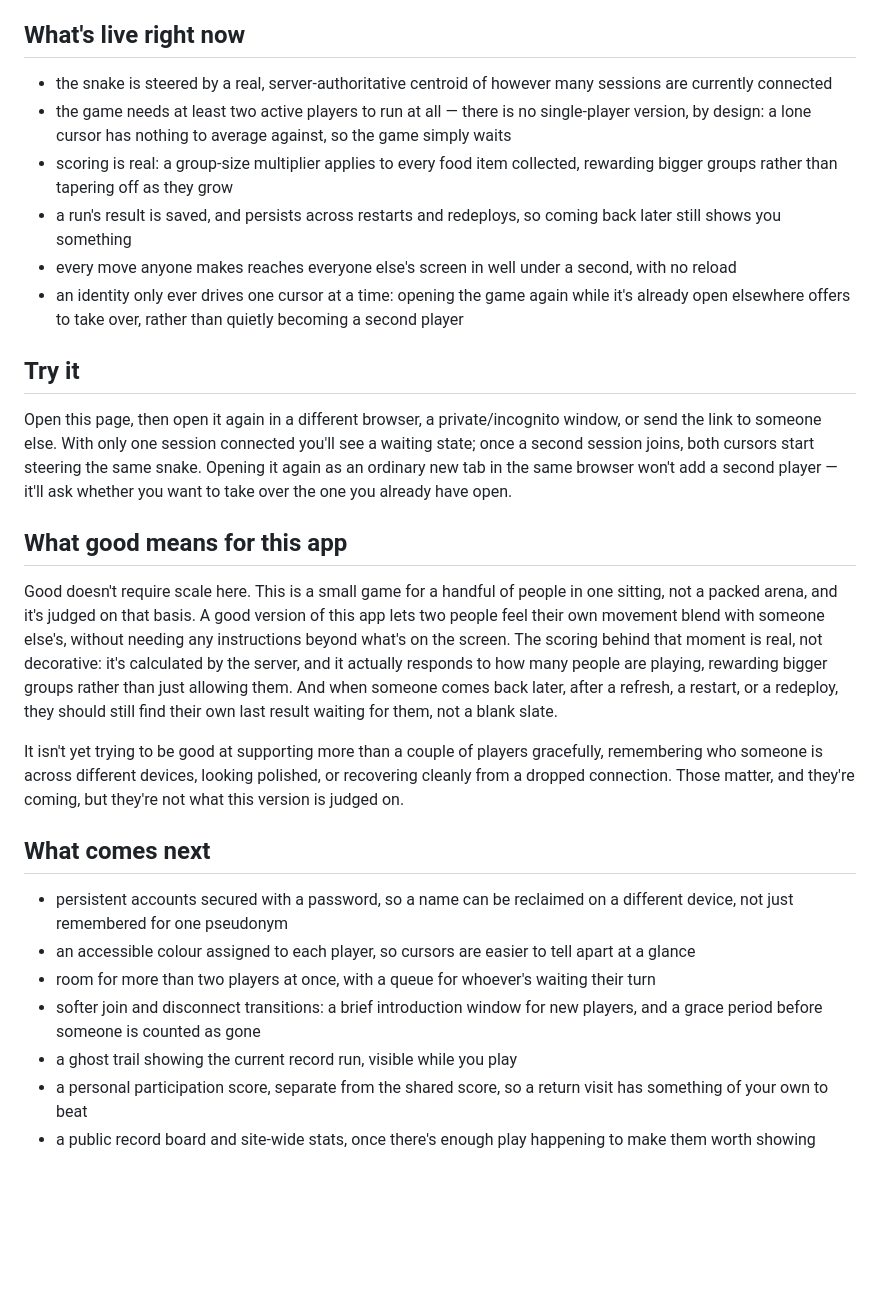
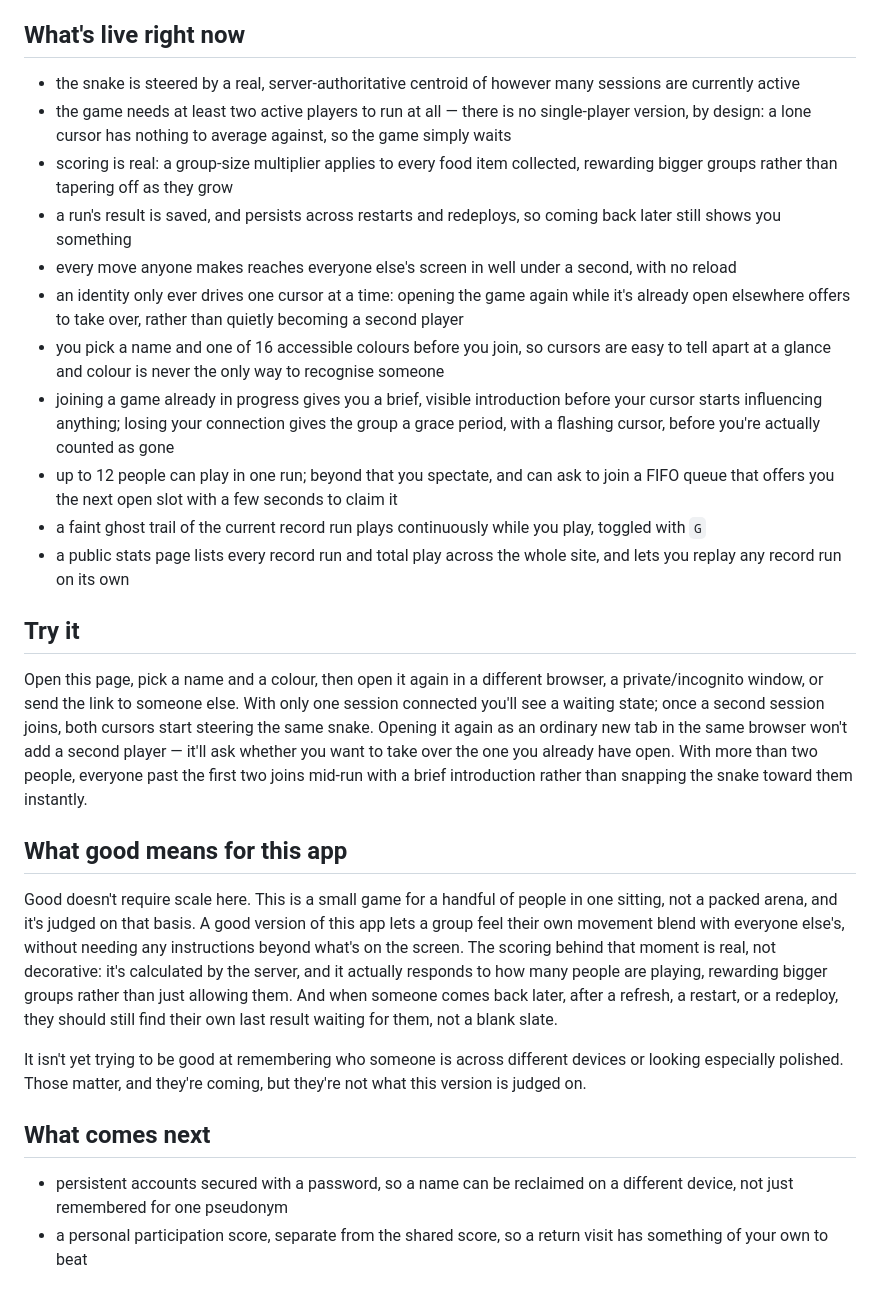
Before and after one commit to comp4020-agentic-coding-studio/comp4020-final-brendanmeyer, a Markdown page: README.md, the part around the change. Rendered like a GitHub page; blank space fills up the shorter version.

Commit message:
Bring README up to date with everything this build now ships
Nearly every item "what comes next" used to list is now live:
colour, join-intro/disconnect-timeout transitions, the 12-player cap
with spectator mode and FIFO queue, the ghost trail, and the public
stats/replay page. Only persistent accounts (cross-device reclaim)
and a separate personal participation score remain deferred -- the
two items this build never touched.

```diff
--- a/README.md
+++ b/README.md
@@ -4,29 +4,29 @@ Collective Snake is a cooperative Snake variant: no single player steers the sna
 
 ## What's live right now
 
-- the snake is steered by a real, server-authoritative centroid of however many sessions are currently connected
+- the snake is steered by a real, server-authoritative centroid of however many sessions are currently active
 - the game needs at least two active players to run at all — there is no single-player version, by design: a lone cursor has nothing to average against, so the game simply waits
 - scoring is real: a group-size multiplier applies to every food item collected, rewarding bigger groups rather than tapering off as they grow
 - a run's result is saved, and persists across restarts and redeploys, so coming back later still shows you something
 - every move anyone makes reaches everyone else's screen in well under a second, with no reload
 - an identity only ever drives one cursor at a time: opening the game again while it's already open elsewhere offers to take over, rather than quietly becoming a second player
+- you pick a name and one of 16 accessible colours before you join, so cursors are easy to tell apart at a glance and colour is never the only way to recognise someone
+- joining a game already in progress gives you a brief, visible introduction before your cursor starts influencing anything; losing your connection gives the group a grace period, with a flashing cursor, before you're actually counted as gone
+- up to 12 people can play in one run; beyond that you spectate, and can ask to join a FIFO queue that offers you the next open slot with a few seconds to claim it
+- a faint ghost trail of the current record run plays continuously while you play, toggled with `G`
+- a public stats page lists every record run and total play across the whole site, and lets you replay any record run on its own
 
 ## Try it
 
-Open this page, then open it again in a different browser, a private/incognito window, or send the link to someone else. With only one session connected you'll see a waiting state; once a second session joins, both cursors start steering the same snake. Opening it again as an ordinary new tab in the same browser won't add a second player — it'll ask whether you want to take over the one you already have open.
+Open this page, pick a name and a colour, then open it again in a different browser, a private/incognito window, or send the link to someone else. With only one session connected you'll see a waiting state; once a second session joins, both cursors start steering the same snake. Opening it again as an ordinary new tab in the same browser won't add a second player — it'll ask whether you want to take over the one you already have open. With more than two people, everyone past the first two joins mid-run with a brief introduction rather than snapping the snake toward them instantly.
 
 ## What good means for this app
 
-Good doesn't require scale here. This is a small game for a handful of people in one sitting, not a packed arena, and it's judged on that basis. A good version of this app lets two people feel their own movement blend with someone else's, without needing any instructions beyond what's on the screen. The scoring behind that moment is real, not decorative: it's calculated by the server, and it actually responds to how many people are playing, rewarding bigger groups rather than just allowing them. And when someone comes back later, after a refresh, a restart, or a redeploy, they should still find their own last result waiting for them, not a blank slate.
+Good doesn't require scale here. This is a small game for a handful of people in one sitting, not a packed arena, and it's judged on that basis. A good version of this app lets a group feel their own movement blend with everyone else's, without needing any instructions beyond what's on the screen. The scoring behind that moment is real, not decorative: it's calculated by the server, and it actually responds to how many people are playing, rewarding bigger groups rather than just allowing them. And when someone comes back later, after a refresh, a restart, or a redeploy, they should still find their own last result waiting for them, not a blank slate.
 
-It isn't yet trying to be good at supporting more than a couple of players gracefully, remembering who someone is across different devices, looking polished, or recovering cleanly from a dropped connection. Those matter, and they're coming, but they're not what this version is judged on.
+It isn't yet trying to be good at remembering who someone is across different devices or looking especially polished. Those matter, and they're coming, but they're not what this version is judged on.
 
 ## What comes next
 
 - persistent accounts secured with a password, so a name can be reclaimed on a different device, not just remembered for one pseudonym
-- an accessible colour assigned to each player, so cursors are easier to tell apart at a glance
-- room for more than two players at once, with a queue for whoever's waiting their turn
-- softer join and disconnect transitions: a brief introduction window for new players, and a grace period before someone is counted as gone
-- a ghost trail showing the current record run, visible while you play
 - a personal participation score, separate from the shared score, so a return visit has something of your own to beat
-- a public record board and site-wide stats, once there's enough play happening to make them worth showing
```
